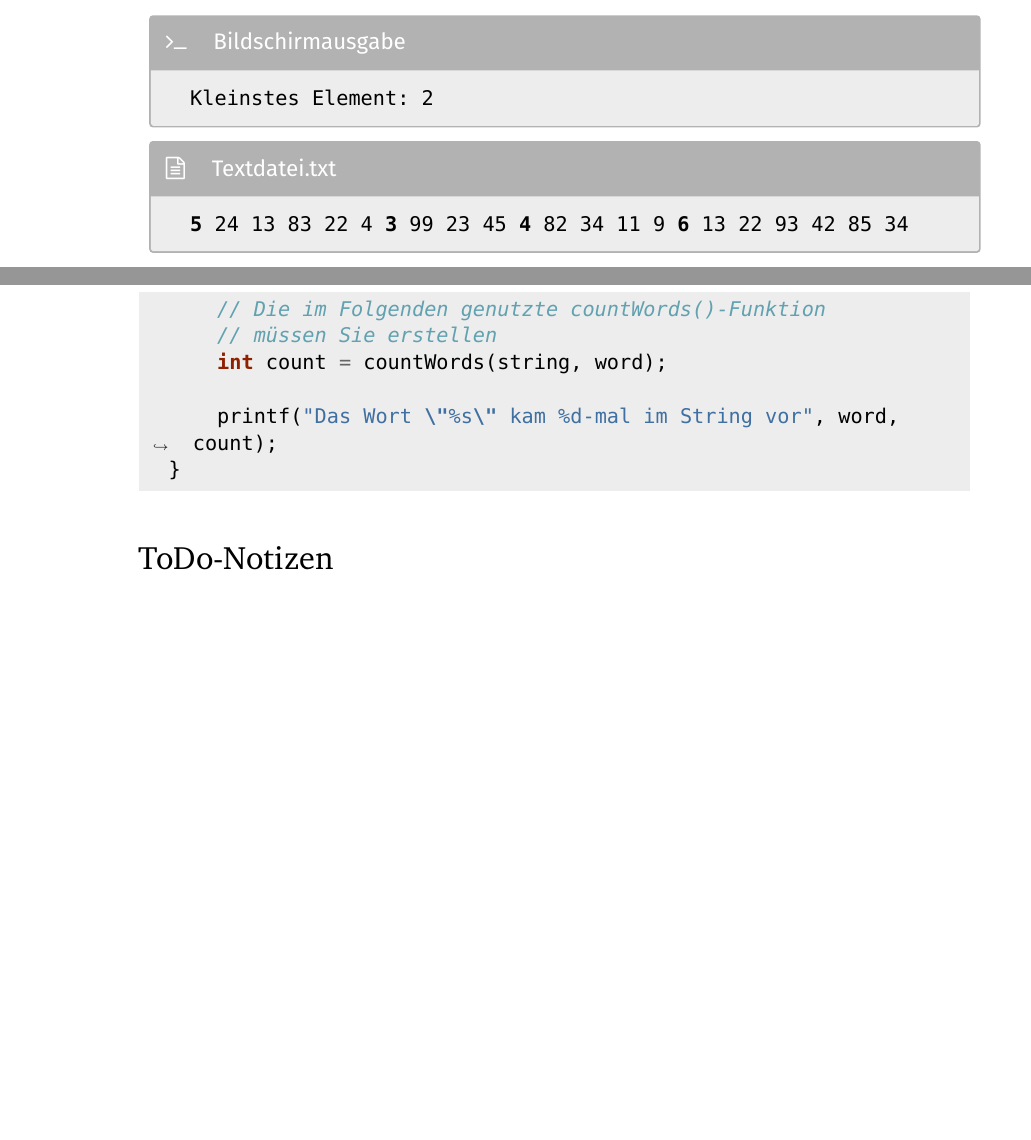
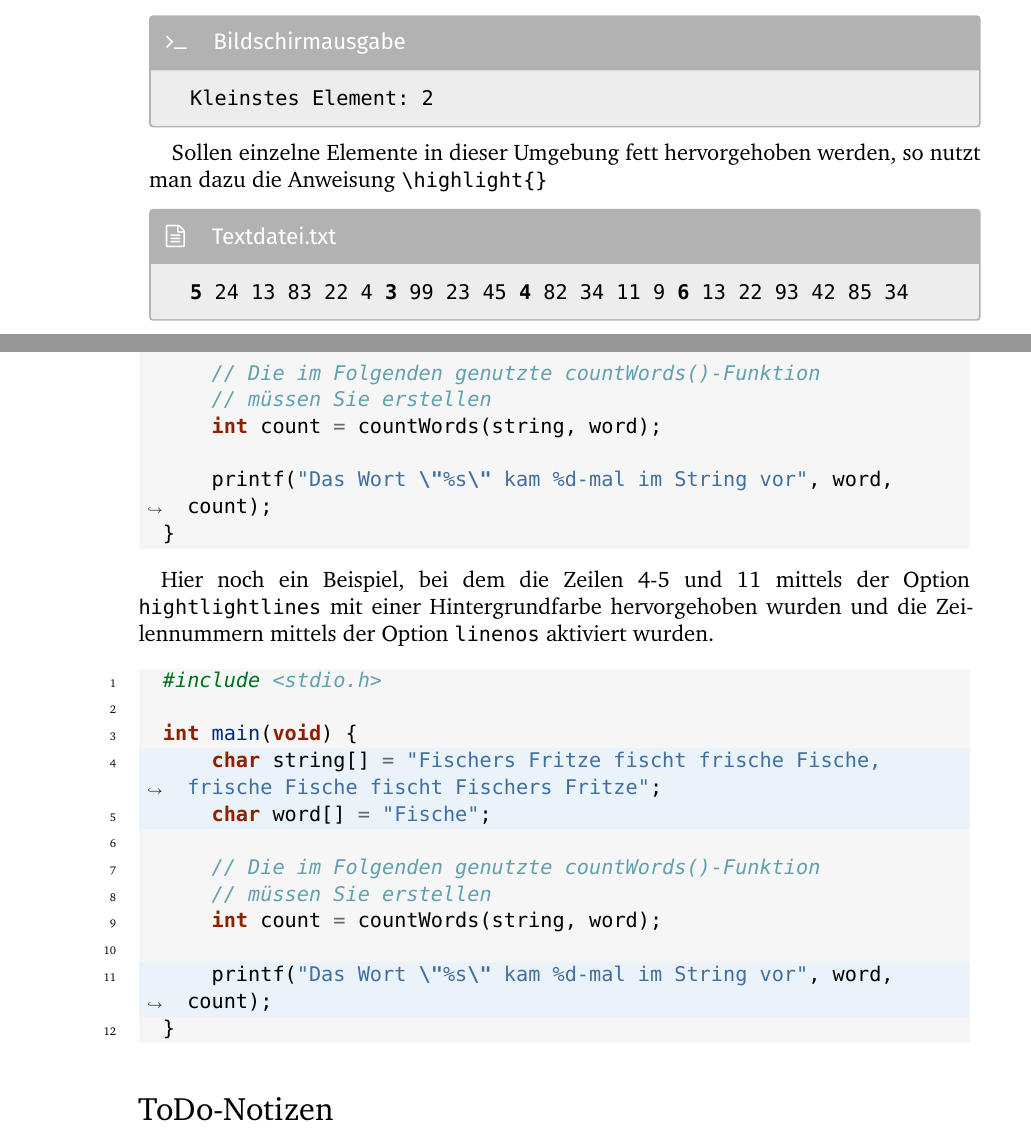
Before and after one commit to maroehri/thesis-template, a LaTeX thesis (thesis.tex, which reads parts/latex-tipps.tex, thesis.cls): two parts of pages 19 and 20 of 35 before the commit and two parts of pages 19 and 20 of 37 after it, joined at a grey line, cut so that both start at the same text, the shorter picture padded with empty space. Compiled offline with XeLaTeX.

Commit message:
Added a new option to highlight specific lines with a background color in a code listing

```diff
--- a/parts/latex-tipps.tex
+++ b/parts/latex-tipps.tex
@@ -411,6 +411,9 @@ Demonstration der Nutzung einer \texttt{mybox}-Umgebung:
   Kleinstes Element: 2
 \end{mybox}
 
+Sollen einzelne Elemente in dieser Umgebung fett hervorgehoben werden, so nutzt
+man dazu die Anweisung \texttt{\textbackslash highlight\{\}}
+
 \begin{mybox}[Textdatei.txt]{file}
   \highlight{5} 24 13 83 22 4 \highlight{3} 99 23 45 \highlight{4} 82 34 11 9 \highlight{6} 13 22 93 42 85 34
 \end{mybox}
@@ -432,6 +435,26 @@ voraus:
 \end{itemize}
 
 \begin{minted}{c}
+  #include <stdio.h>
+
+  int main(void) {
+      char string[] = "Fischers Fritze fischt frische Fische, frische Fische fischt Fischers Fritze";
+      char word[] = "Fische";
+
+      // Die im Folgenden genutzte countWords()-Funktion
+      // müssen Sie erstellen
+      int count = countWords(string, word);
+
+      printf("Das Wort \"%s\" kam %d-mal im String vor", word, count);
+  }
+\end{minted}
+
+Hier noch ein Beispiel, bei dem die Zeilen 4-5 und 11 mittels der Option
+\texttt{hightlightlines} mit einer Hintergrundfarbe hervorgehoben wurden und die
+Zeilennummern mittels der Option \texttt{linenos} aktiviert wurden.
+
+
+\begin{minted}[linenos,highlightlines={4-5,11}, highlightcolor=hse-blau15]{c}
   #include <stdio.h>
 
   int main(void) {
--- a/thesis.cls
+++ b/thesis.cls
@@ -241,6 +241,7 @@
 \definecolor{dunkelgrau}{gray}{0.7}               % Dunkelgrau mit einem Grauwert von 70%
 \definecolor{mittelgrau}{gray}{0.9}               % Mittelgrau mit einem Grauwert von 90%
 \definecolor{hellgrau}{cmyk}{0,0,0,.08}           % Hellgrau (gleiche Werte wie hse-hellgrau)
+\definecolor{codebg}{cmyk}{0,0,0,.04}             % Ganz leichtes Hellgrau für Code-Hintergrund
 \definecolor{dunkelblau}{cmyk}{1,.7,.08,.54}      % Dunkelblau (gleiche Werte wie hse-dunkelblau)
 \definecolor{weiss}{cmyk}{0,0,0,0}                % Weiß
 
@@ -421,8 +422,10 @@
 \usepackage[setspace=false]{scrhack} % für minted-Paket benötigt
 \usepackage{minted}
 
+\setlength{\fboxsep}{0pt}
+
 \setminted[c]{
-    bgcolor=hellgrau,
+    bgcolor=codebg,
     %fontsize=\small,
     breaklines,
     %linenos,
```
Also changed, not shown: thesis.pdf.
